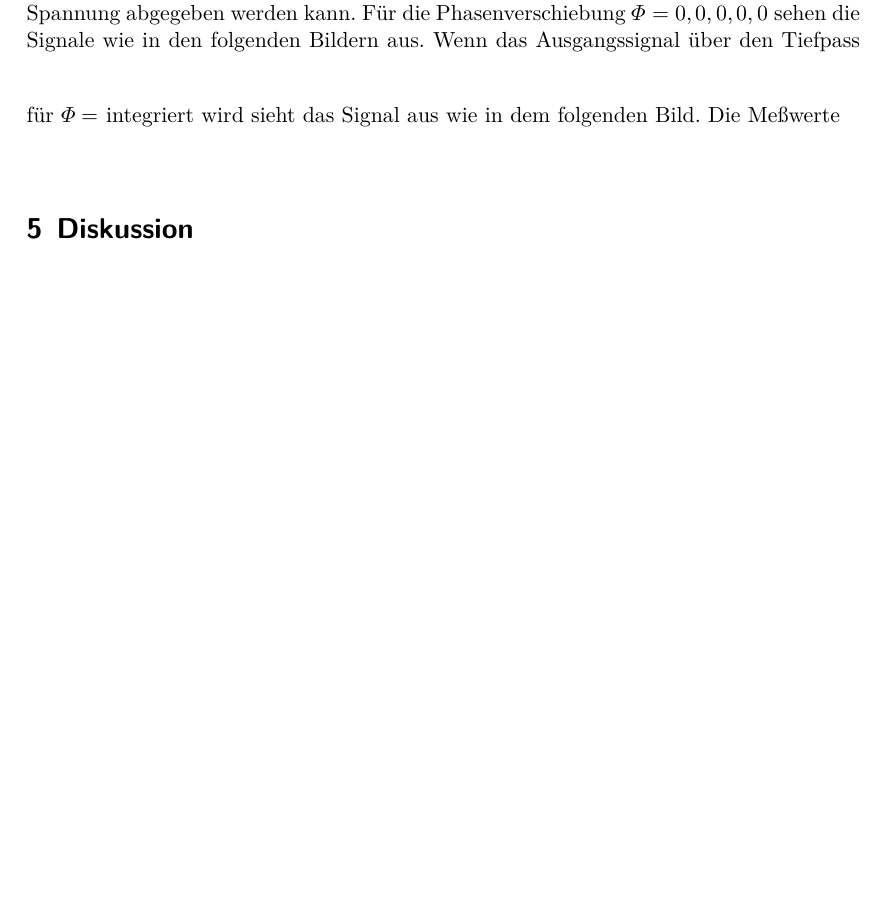
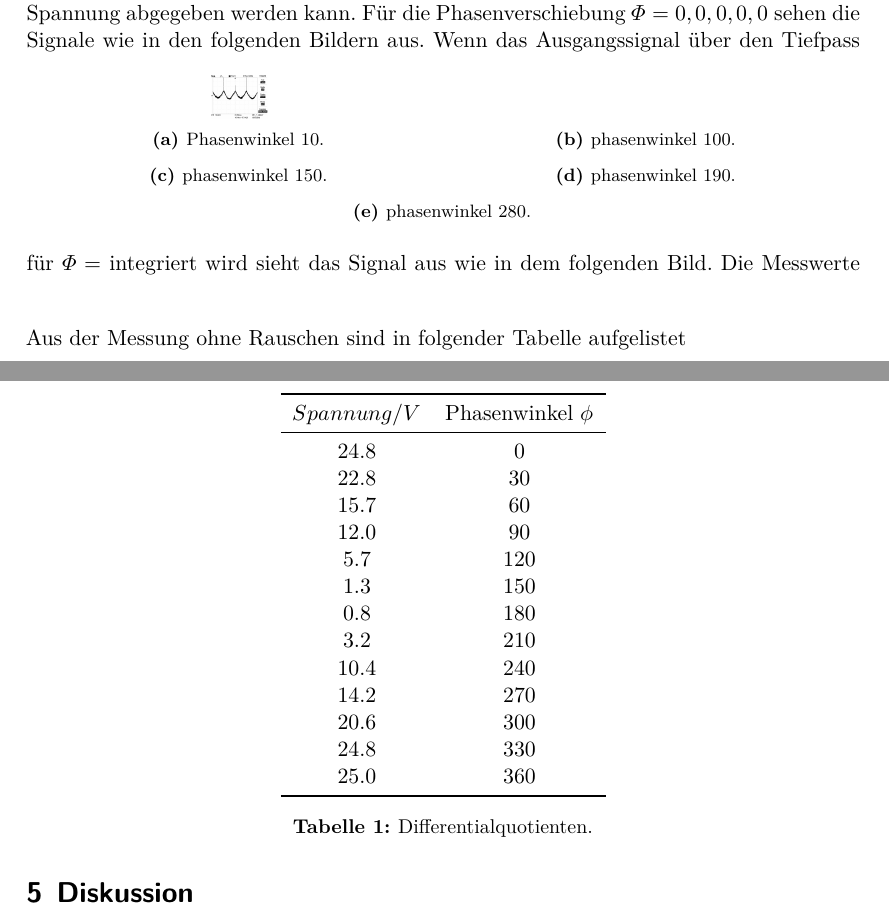
Before and after one commit to ABurkowitz/Praktikum-WS1516, a LaTeX document (303/main.tex, which reads 303/content/auswertung.tex): part of page 6 of 6 before the commit and two parts of pages 6 and 7 of 7 after it, the two joined at a grey line, cut so that both start at the same text, the shorter picture padded with empty space. Compiled offline with XeLaTeX.

Commit message:
206 fertig bis auf literatur müssen noch bilder eingefügt und etwas hinzugefügt werden mach ich aber noch

```diff
--- a/303/content/auswertung.tex
+++ b/303/content/auswertung.tex
@@ -6,9 +6,66 @@ als Rechteck oder sinusförmige Spannung abgegeben werden kann. Für die
 Phasenverschiebung $\Phi=0,0,0,0,0$ sehen die Signale wie in den folgenden
 Bildern aus.
 \begin{figure}
+  \centering
+  \begin{subfigure}{0.48\textwidth}
+    \centering
+    \includegraphics[height=0.75cm]{Bilder/or/or10.JPG}
+    \caption{Phasenwinkel 10.}
+    \label{fig:or10}
+  \end{subfigure}
+  \begin{subfigure}{0.48\textwidth}
+    \centering
+    %\includegraphics[height=0.75cm]{/pep.pdf}
+    \caption{phasenwinkel 100.}
+    \label{fig:pep2}
+  \end{subfigure}  \centering
+    \begin{subfigure}{0.48\textwidth}
+      \centering
+      %\includegraphics[height=0.75cm]{/pep.pdf}
+      \caption{phasenwinkel 150.}
+      \label{fig:pep2}
+    \end{subfigure}
+  \centering
+  \begin{subfigure}{0.48\textwidth}
+    \centering
+    %\includegraphics[height=0.75cm]{/pep.pdf}
+    \caption{phasenwinkel 190.}
+    \label{fig:pep2}
+  \end{subfigure}
+  \begin{subfigure}{0.48\textwidth}
+    \centering
+    %\includegraphics[height=0.75cm]{/pep.pdf}
+    \caption{phasenwinkel 280.}
+    \label{fig:pep2}
+  \end{subfigure}
 \end{figure}
 Wenn das Ausgangssignal über den Tiefpass für $\Phi=$ integriert wird sieht das
 Signal aus wie in dem folgenden Bild.
 \begin{figure}
+
 \end{figure}
-Die Meßwerte
+Die Messwerte Aus der Messung ohne Rauschen sind in folgender Tabelle aufgelistet
+\begin{table}
+  \centering
+  \begin{tabular}{c c}
+    \toprule
+    $Spannung/V$  &  Phasenwinkel $\phi$\\
+    \midrule
+    24.8  &    0  \\
+    22.8  &   30  \\
+    15.7  &   60  \\
+    12.0  &   90  \\
+     5.7  &  120  \\
+     1.3  &  150  \\
+     0.8  &  180  \\
+     3.2  &  210  \\
+    10.4  &  240  \\
+    14.2  &  270  \\
+    20.6  &  300  \\
+    24.8  &  330  \\
+    25.0  &  360  \\
+   \bottomrule
+ \end{tabular}
+ \caption{Differentialquotienten.}
+ \label{tab:Diffquo}
+\end{table}
```
Also changed, not shown: 303/daten/or_signal.txt (added, +4 -0 lines), 303/Bilder/int/F0027TEK.JPG (added), 303/Bilder/or/or10.JPG (added), 303/Bilder/or/or100.JPG (added), 303/Bilder/or/or150.JPG (added), 303/Bilder/or/or190.JPG (added), 303/Bilder/or/or280.JPG (added), 303/Bilder/r/r10.JPG (added), 303/Bilder/r/r100.JPG (added), 303/Bilder/r/r150.JPG (added), 303/Bilder/r/r190.JPG (added), 303/Bilder/r/r280.JPG (added), 303/or_signal.pdf (added), 1 other file.
